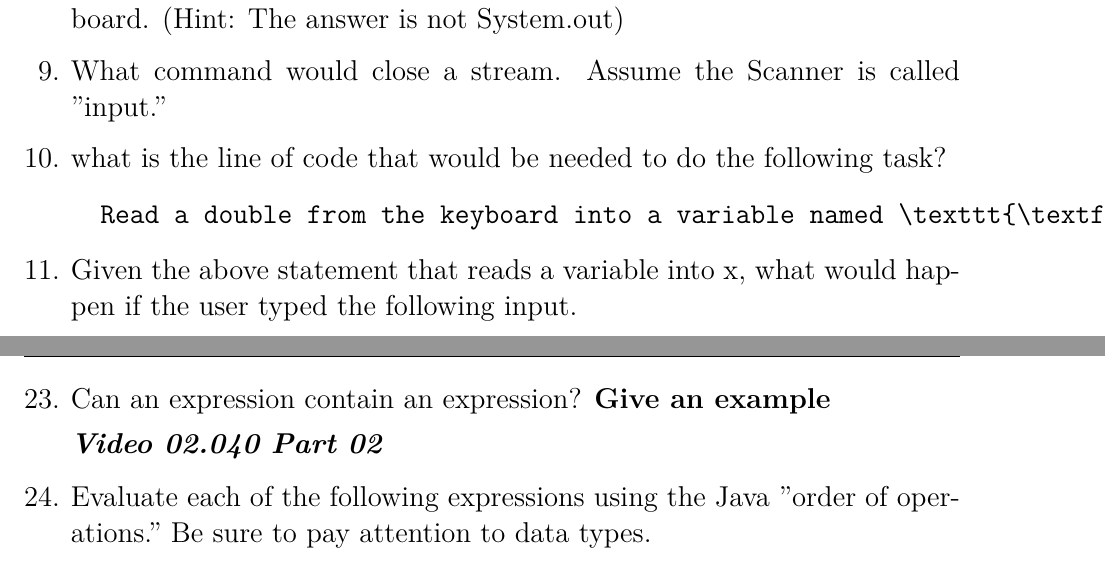
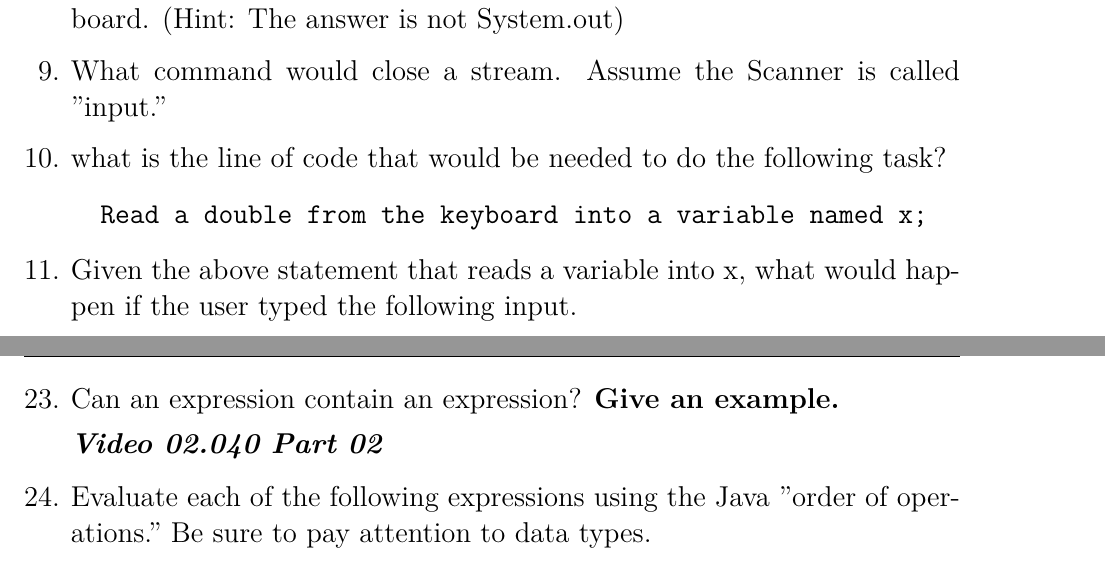
Before and after one commit to noynaert/csc254Handouts, a LaTeX problem sheet (notes/week03/chapter02_Part2.tex): two parts of pages 2 and 4 of 5, joined at a grey line, cut so that both start at the same text. Compiled offline with XeLaTeX.

Commit message:
fix typo

```diff
--- a/notes/week03/chapter02_Part2.tex
+++ b/notes/week03/chapter02_Part2.tex
@@ -89,7 +89,7 @@ Your answers must be hand-written on printed copies of the notes.
 \begin{samepage}
 \question what is the line of code that would be needed to do the following task?
 \begin{verbatim}
-  Read a double from the keyboard into a variable named \texttt{\textfb{x}};
+  Read a double from the keyboard into a variable named x;
 \end{verbatim}
 \end{samepage}
 \begin{samepage}
@@ -144,7 +144,7 @@ Your answers must be hand-written on printed copies of the notes.
   \item
 \end{itemize}
 \end{samepage}
-\question Can an expression contain an expression?  \textbf{Give an example}
+\question Can an expression contain an expression?  \textbf{Give an example.}
 
 
 \videoheading{Video 02.040 Part 02}
```
Also changed, not shown: notes/week03/chapter02_Part2.pdf.
